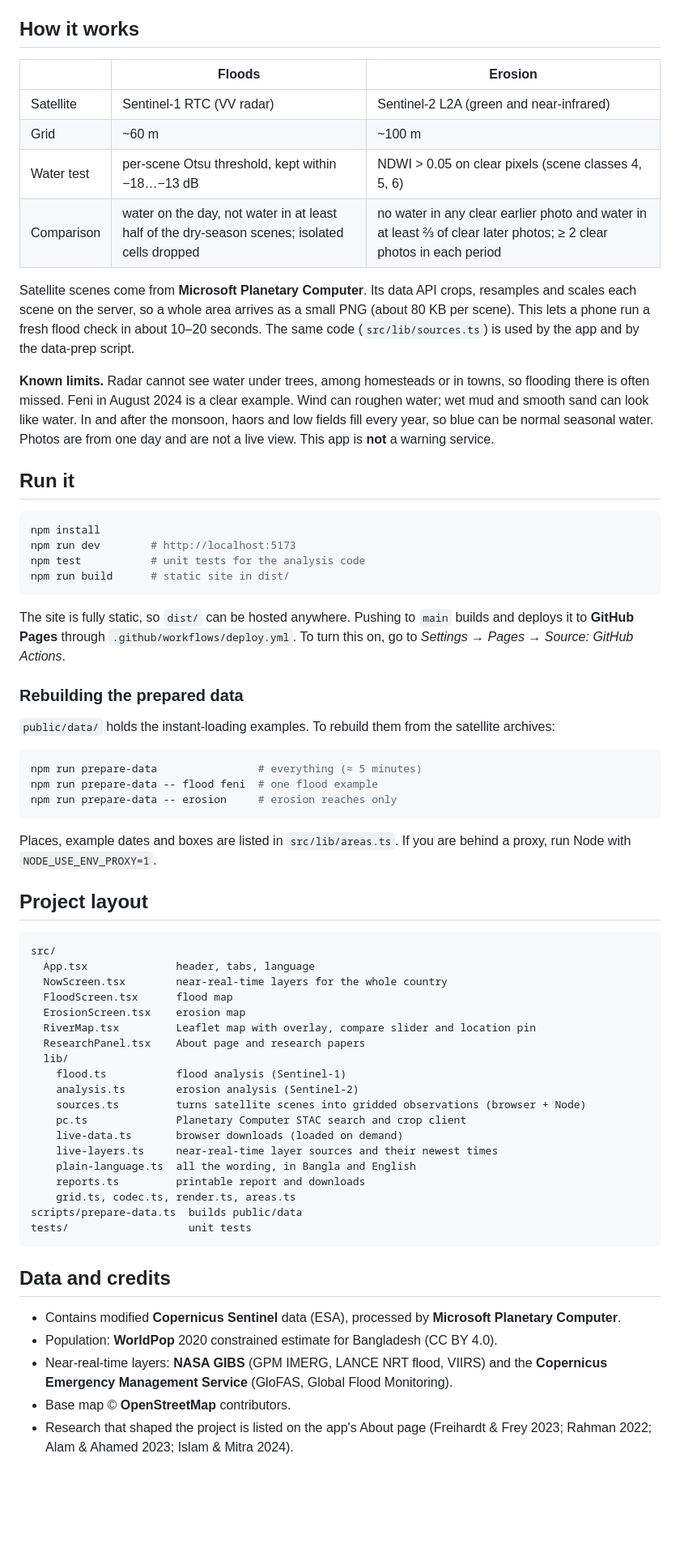
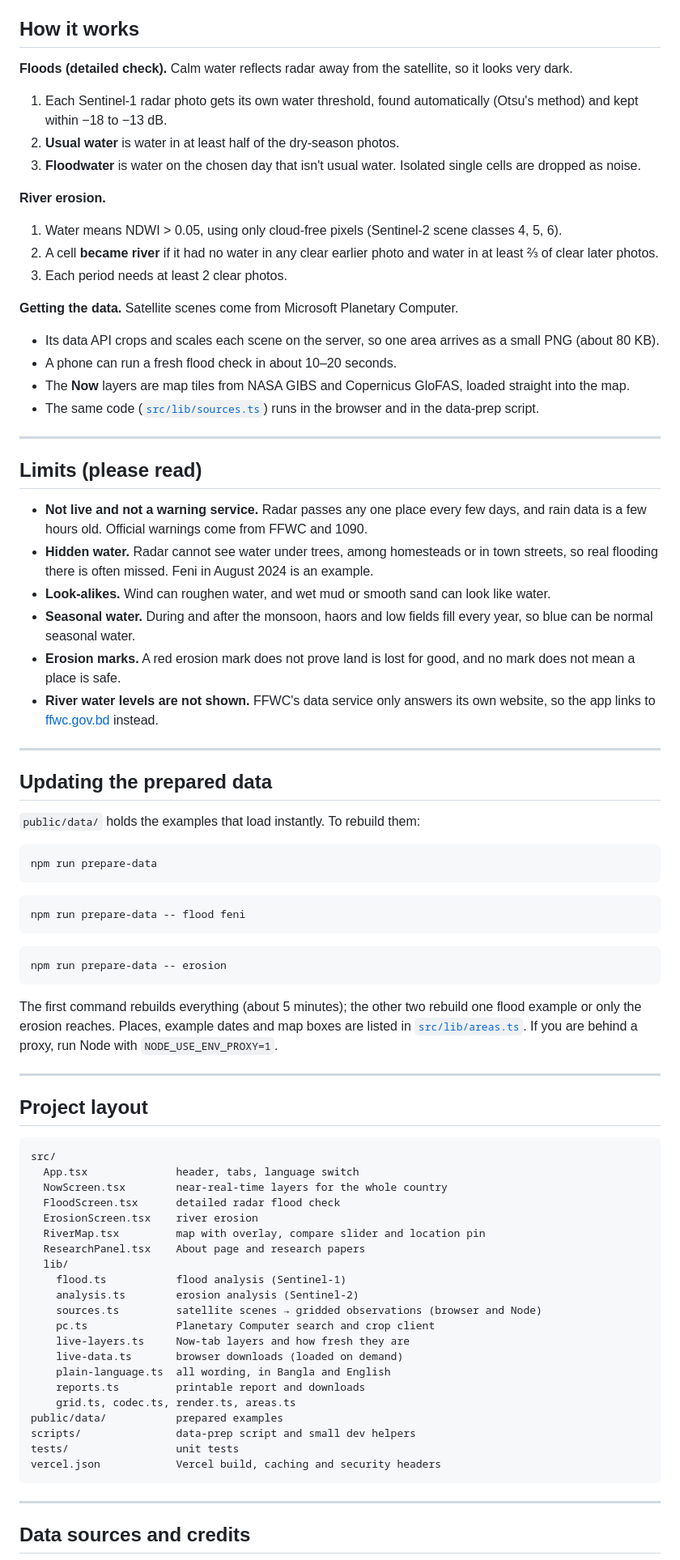
Before and after one commit to RAFI-ULL-BARI/Bhangan-Watch, a Markdown page: README.md, the part around one of its changes. Shown at 81% size. GitHub-like rendering; blank space fills up the shorter version.

````diff
--- a/README.md
+++ b/README.md
@@ -42,69 +146,80 @@ All of these are free, need no account and are called straight from the browser.
 
 ## How it works
 
-| | Floods | Erosion |
-|---|---|---|
-| Satellite | Sentinel-1 RTC (VV radar) | Sentinel-2 L2A (green and near-infrared) |
-| Grid | ~60 m | ~100 m |
-| Water test | per-scene Otsu threshold, kept within −18…−13 dB | NDWI > 0.05 on clear pixels (scene classes 4, 5, 6) |
-| Comparison | water on the day, not water in at least half of the dry-season scenes; isolated cells dropped | no water in any clear earlier photo and water in at least ⅔ of clear later photos; ≥ 2 clear photos in each period |
+**Floods (detailed check).** Calm water reflects radar away from the satellite, so it looks very dark.
+1. Each Sentinel-1 radar photo gets its own water threshold, found automatically (Otsu's method) and kept within −18 to −13 dB.
+2. **Usual water** is water in at least half of the dry-season photos.
+3. **Floodwater** is water on the chosen day that isn't usual water. Isolated single cells are dropped as noise.
 
-Satellite scenes come from **Microsoft Planetary Computer**. Its data API crops, resamples and scales each scene on the server, so a whole area arrives as a small PNG (about 80 KB per scene). This lets a phone run a fresh flood check in about 10–20 seconds. The same code (`src/lib/sources.ts`) is used by the app and by the data-prep script.
+**River erosion.**
+1. Water means NDWI > 0.05, using only cloud-free pixels (Sentinel-2 scene classes 4, 5, 6).
+2. A cell **became river** if it had no water in any clear earlier photo and water in at least ⅔ of clear later photos.
+3. Each period needs at least 2 clear photos.
 
-**Known limits.** Radar cannot see water under trees, among homesteads or in towns, so flooding there is often missed. Feni in August 2024 is a clear example. Wind can roughen water; wet mud and smooth sand can look like water. In and after the monsoon, haors and low fields fill every year, so blue can be normal seasonal water. Photos are from one day and are not a live view. This app is **not** a warning service.
+**Getting the data.** Satellite scenes come from Microsoft Planetary Computer.
+- Its data API crops and scales each scene on the server, so one area arrives as a small PNG (about 80 KB).
+- A phone can run a fresh flood check in about 10–20 seconds.
+- The **Now** layers are map tiles from NASA GIBS and Copernicus GloFAS, loaded straight into the map.
+- The same code ([`src/lib/sources.ts`](src/lib/sources.ts)) runs in the browser and in the data-prep script.
 
-## Run it
+---
+
+## Limits (please read)
+
+- **Not live and not a warning service.** Radar passes any one place every few days, and rain data is a few hours old. Official warnings come from FFWC and 1090.
+- **Hidden water.** Radar cannot see water under trees, among homesteads or in town streets, so real flooding there is often missed. Feni in August 2024 is an example.
+- **Look‑alikes.** Wind can roughen water, and wet mud or smooth sand can look like water.
+- **Seasonal water.** During and after the monsoon, haors and low fields fill every year, so blue can be normal seasonal water.
+- **Erosion marks.** A red erosion mark does not prove land is lost for good, and no mark does not mean a place is safe.
+- **River water levels are not shown.** FFWC's data service only answers its own website, so the app links to [ffwc.gov.bd](https://www.ffwc.gov.bd) instead.
+
+---
+
+## Updating the prepared data
+
+`public/data/` holds the examples that load instantly. To rebuild them:
 
 ```bash
-npm install
-npm run dev        # http://localhost:5173
-npm test           # unit tests for the analysis code
-npm run build      # static site in dist/
+npm run prepare-data
+```
+```bash
+npm run prepare-data -- flood feni
+```
+```bash
+npm run prepare-data -- erosion
 ```
 
-The site is fully static, so `dist/` can be hosted anywhere. Pushing to `main` builds and deploys it to **GitHub Pages** through `.github/workflows/deploy.yml`. To turn this on, go to *Settings → Pages → Source: GitHub Actions*.
+The first command rebuilds everything (about 5 minutes); the other two rebuild one flood example or only the erosion reaches. Places, example dates and map boxes are listed in [`src/lib/areas.ts`](src/lib/areas.ts). If you are behind a proxy, run Node with `NODE_USE_ENV_PROXY=1`.
 
-### Rebuilding the prepared data
-
-`public/data/` holds the instant-loading examples. To rebuild them from the satellite archives:
-
-```bash
-npm run prepare-data                # everything (≈ 5 minutes)
-npm run prepare-data -- flood feni  # one flood example
-npm run prepare-data -- erosion     # erosion reaches only
-```
-
-Places, example dates and boxes are listed in `src/lib/areas.ts`. If you are behind a proxy, run Node with `NODE_USE_ENV_PROXY=1`.
+---
 
 ## Project layout
 
 ```
 src/
-  App.tsx              header, tabs, language
+  App.tsx              header, tabs, language switch
   NowScreen.tsx        near-real-time layers for the whole country
-  FloodScreen.tsx      flood map
-  ErosionScreen.tsx    erosion map
-  RiverMap.tsx         Leaflet map with overlay, compare slider and location pin
+  FloodScreen.tsx      detailed radar flood check
+  ErosionScreen.tsx    river erosion
+  RiverMap.tsx         map with overlay, compare slider and location pin
   ResearchPanel.tsx    About page and research papers
   lib/
     flood.ts           flood analysis (Sentinel-1)
     analysis.ts        erosion analysis (Sentinel-2)
-    sources.ts         turns satellite scenes into gridded observations (browser + Node)
-    pc.ts              Planetary Computer STAC search and crop client
+    sources.ts         satellite scenes → gridded observations (browser and Node)
+    pc.ts              Planetary Computer search and crop client
+    live-layers.ts     Now-tab layers and how fresh they are
     live-data.ts       browser downloads (loaded on demand)
-    live-layers.ts     near-real-time layer sources and their newest times
-    plain-language.ts  all the wording, in Bangla and English
+    plain-language.ts  all wording, in Bangla and English
     reports.ts         printable report and downloads
     grid.ts, codec.ts, render.ts, areas.ts
-scripts/prepare-data.ts  builds public/data
-tests/                   unit tests
+public/data/           prepared examples
+scripts/               data-prep script and small dev helpers
+tests/                 unit tests
+vercel.json            Vercel build, caching and security headers
 ```
 
-## Data and credits
+---
 
-- Contains modified **Copernicus Sentinel** data (ESA), processed by **Microsoft Planetary Computer**.
-- Population: **WorldPop** 2020 constrained estimate for Bangladesh (CC BY 4.0).
-- Near-real-time layers: **NASA GIBS** (GPM IMERG, LANCE NRT flood, VIIRS) and the **Copernicus Emergency Management Service** (GloFAS, Global Flood Monitoring).
-- Base map © **OpenStreetMap** contributors.
-- Research that shaped the project is listed on the app's About page (Freihardt & Frey 2023; Rahman 2022; Alam & Ahamed 2023; Islam & Mitra 2024).
+## Data sources and credits
 
````
Also changed, not shown: other parts of README.md (+142 -28 lines), docs/screenshots/erosion-sirajganj.jpg (added), docs/screenshots/flood-sunamganj.jpg (added), docs/screenshots/mobile-bangla.jpg (added), docs/screenshots/now-rain.jpg (added), 6 other files.
